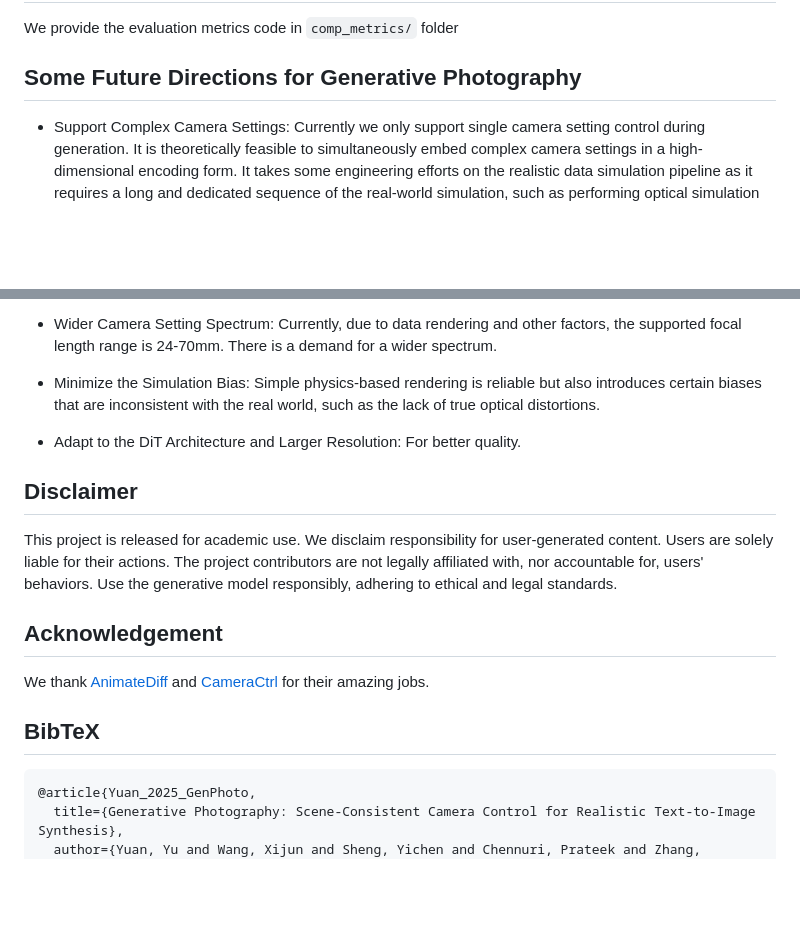
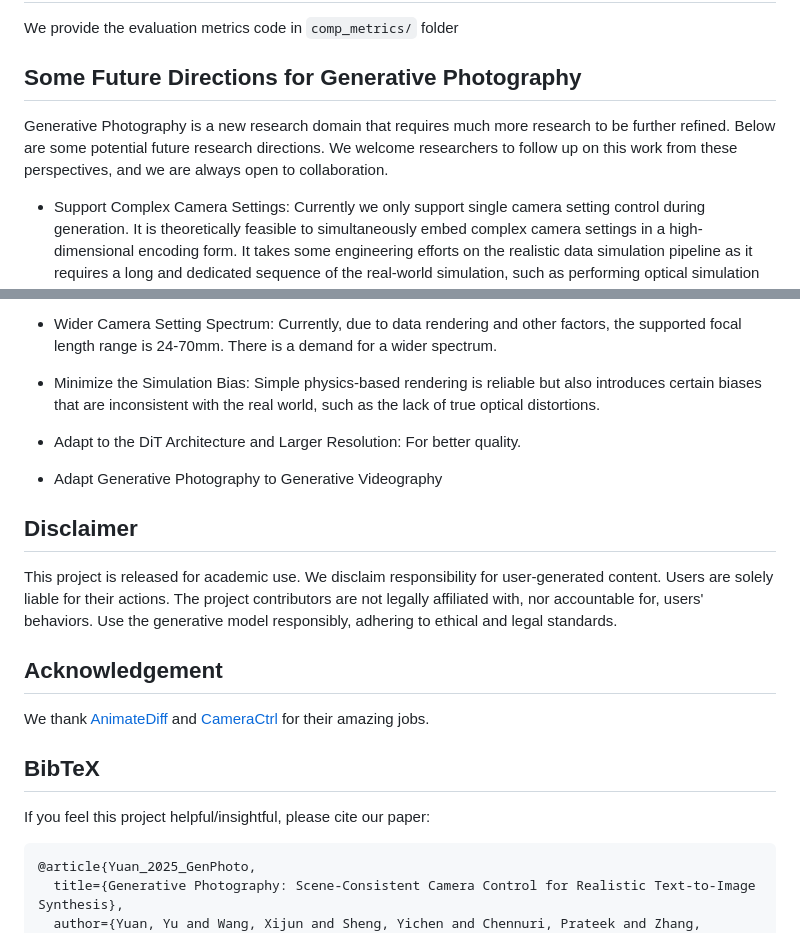
Before and after one commit to pandayuanyu/generative-photography, a Markdown page: README.md, 2 parts joined by grey strips. Drawn GitHub-style; blank space fills up the shorter version.

````diff
--- a/README.md
+++ b/README.md
@@ -103,6 +103,14 @@ We provide the evaluation metrics code in `comp_metrics/` folder
 
 
 ## Some Future Directions for Generative Photography
+Generative Photography is a new research
+domain that requires much more research to be
+further refined. Below are some potential
+future research directions. We welcome
+researchers to follow up on this work
+from these perspectives, and we are
+always open to collaboration.
+
 
 * Support Complex Camera Settings: Currently we only support single camera setting control during generation.
 It is theoretically feasible to simultaneously embed complex camera settings in a
@@ -131,6 +139,9 @@ with the real world, such as the lack of true optical distortions.
 * Adapt to the DiT Architecture and Larger Resolution: For better quality.
 
 
+* Adapt Generative Photography to Generative Videography
+
+
 ## Disclaimer
 This project is released for academic use. We disclaim responsibility for user-generated content. Users are solely liable for their actions. The project contributors are not legally affiliated with, nor accountable for, users' behaviors. Use the generative model responsibly, adhering to ethical and legal standards.
 
@@ -140,7 +151,7 @@ We thank [AnimateDiff](https://github.com/guoyww/AnimateDiff) and [CameraCtrl](h
 
 
 ## BibTeX
-
+If you feel this project helpful/insightful, please cite our paper:
 ```bibtex
 @article{Yuan_2025_GenPhoto,
   title={Generative Photography: Scene-Consistent Camera Control for Realistic Text-to-Image Synthesis},
````
